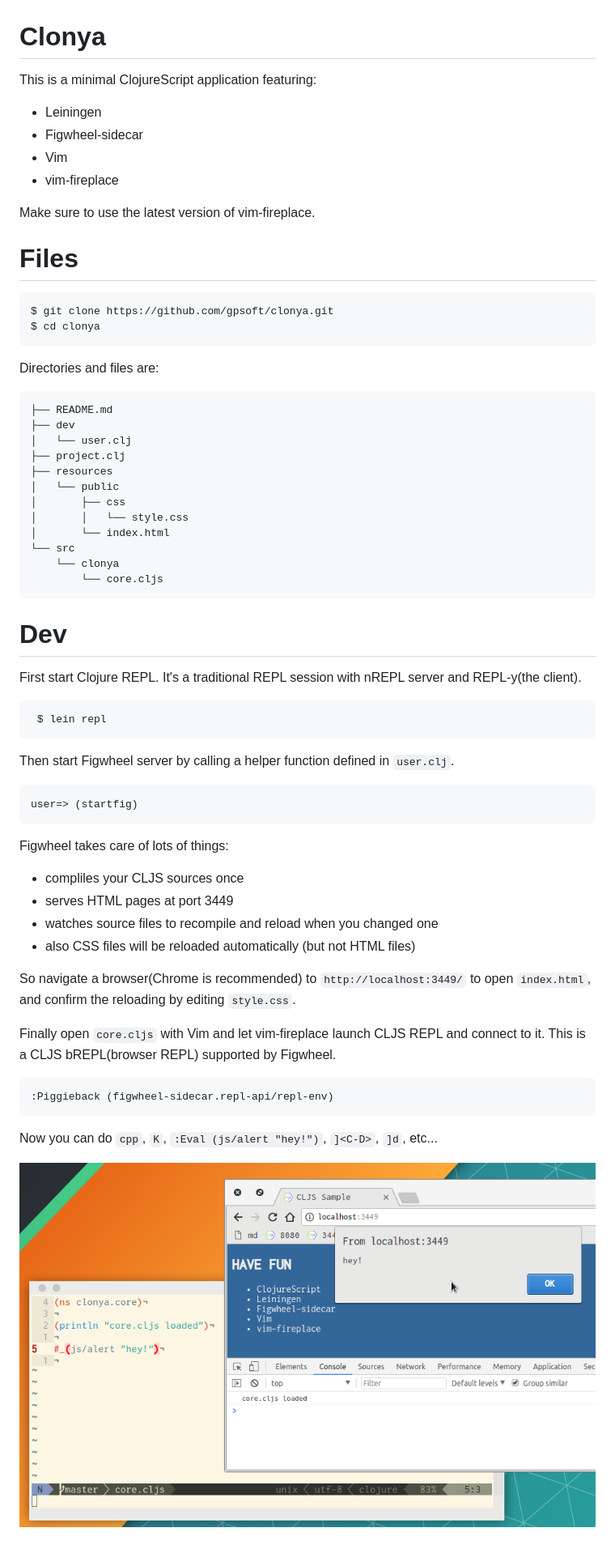
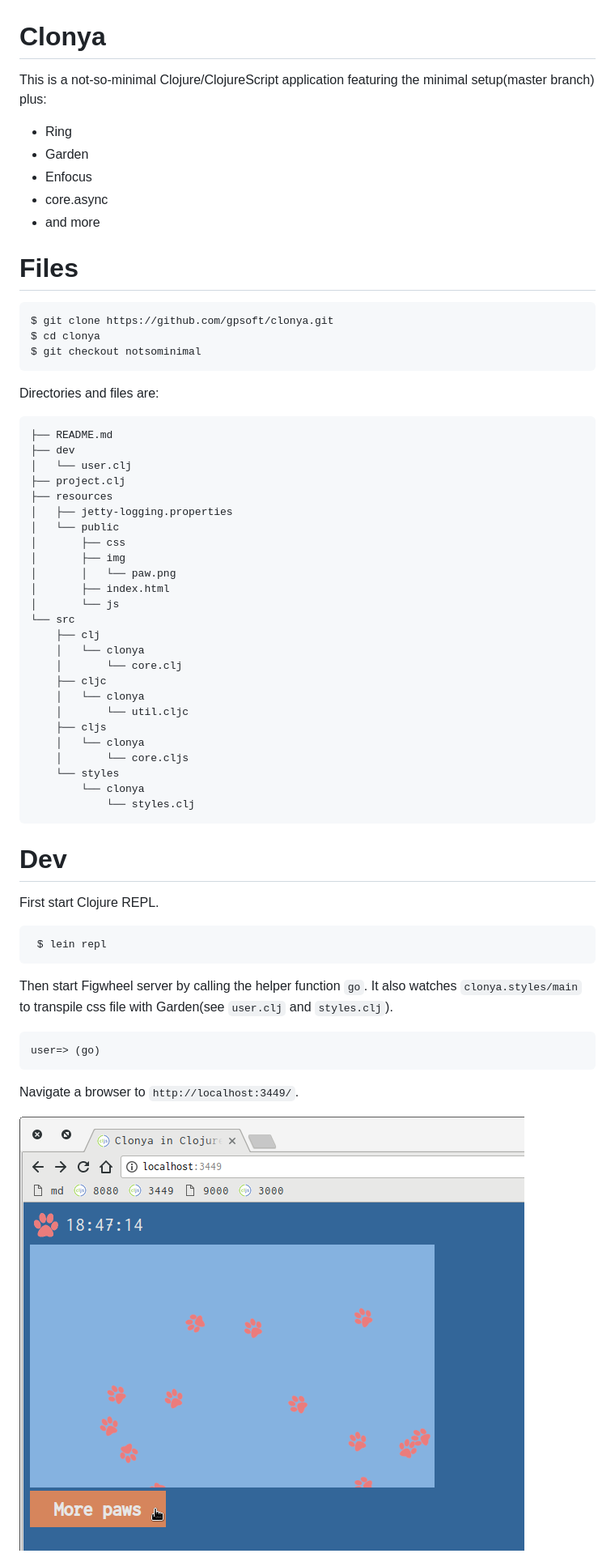
Before and after one commit to gpsoft/clonya, a Markdown page: README.md, the part around the change printed below. Shown: that part at 81% size. Drawn GitHub-style; pictures changed too: ss.png.

Commit message:
Not so minimal app

```diff
--- a/README.md
+++ b/README.md
@@ -1,18 +1,19 @@
 # Clonya
 
-This is a minimal ClojureScript application featuring:
+This is a not-so-minimal Clojure/ClojureScript application featuring the minimal setup(master branch) plus:
 
-- Leiningen
-- Figwheel-sidecar
-- Vim
-- vim-fireplace
+- Ring
+- Garden
+- Enfocus
+- core.async
+- and more
 
-Make sure to use the latest version of vim-fireplace.
 
 # Files
 
     $ git clone https://github.com/gpsoft/clonya.git
     $ cd clonya
+    $ git checkout notsominimal
 
 Directories and files are:
 
@@ -21,38 +22,38 @@ Directories and files are:
     │   └── user.clj
     ├── project.clj
     ├── resources
+    │   ├── jetty-logging.properties
     │   └── public
     │       ├── css
-    │       │   └── style.css
-    │       └── index.html
+    │       ├── img
+    │       │   └── paw.png
+    │       ├── index.html
+    │       └── js
     └── src
-        └── clonya
-            └── core.cljs
+        ├── clj
+        │   └── clonya
+        │       └── core.clj
+        ├── cljc
+        │   └── clonya
+        │       └── util.cljc
+        ├── cljs
+        │   └── clonya
+        │       └── core.cljs
+        └── styles
+            └── clonya
+                └── styles.clj
 
 # Dev
 
-First start Clojure REPL. It's a traditional REPL session with nREPL server and REPL-y(the client).
+First start Clojure REPL.
 
      $ lein repl
 
-Then start Figwheel server by calling a helper function defined in `user.clj`.
+Then start Figwheel server by calling the helper function `go`. It also watches `clonya.styles/main` to transpile css file with Garden(see `user.clj` and `styles.clj`).
 
-    user=> (startfig)
+    user=> (go)
 
-Figwheel takes care of lots of things:
-
-- compliles your CLJS sources once
-- serves HTML pages at port 3449
-- watches source files to recompile and reload when you changed one
-- also CSS files will be reloaded automatically (but not HTML files)
-
-So navigate a browser(Chrome is recommended) to `http://localhost:3449/` to open `index.html`, and confirm the reloading by editing `style.css`.
-
-Finally open `core.cljs` with Vim and let vim-fireplace launch CLJS REPL and connect to it. This is a CLJS bREPL(browser REPL) supported by Figwheel.
-
-    :Piggieback (figwheel-sidecar.repl-api/repl-env)
-
-Now you can do `cpp`, `K`, `:Eval (js/alert "hey!")`, `]<C-D>`, `]d`, etc...
+Navigate a browser to `http://localhost:3449/`.
 
 ![ss](ss.png)
 
```
Also changed, not shown: other parts of README.md (+10 -112 lines), 2 other files.
